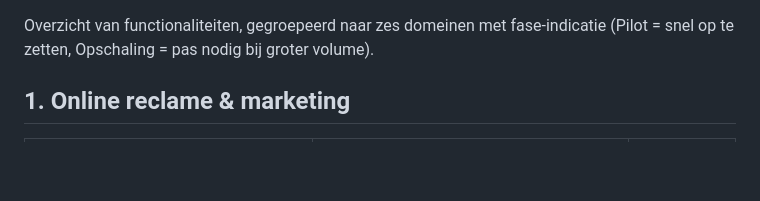
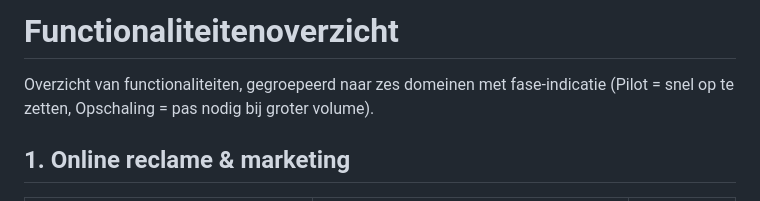
Before and after one commit to Prototyping88/Travel-South-Morocco, a Markdown page: 06-digitaal-plan/functionaliteiten-overzicht.md, the part around the change. GitHub-like rendering; blank space fills up the shorter version.

Commit message:
Add H1 headings to digital plan documents
Co-authored-by: Prototyping88 <106268399+Prototyping88@users.noreply.github.com>

```diff
--- a/06-digitaal-plan/functionaliteiten-overzicht.md
+++ b/06-digitaal-plan/functionaliteiten-overzicht.md
@@ -1,3 +1,5 @@
+# Functionaliteitenoverzicht
+
 Overzicht van functionaliteiten, gegroepeerd naar zes domeinen met fase-indicatie (Pilot = snel op te zetten, Opschaling = pas nodig bij groter volume).
 
 ## 1. Online reclame & marketing
```
Also changed, not shown: 06-digitaal-plan/ai-bouwprompts.md (+2 -0 lines).
